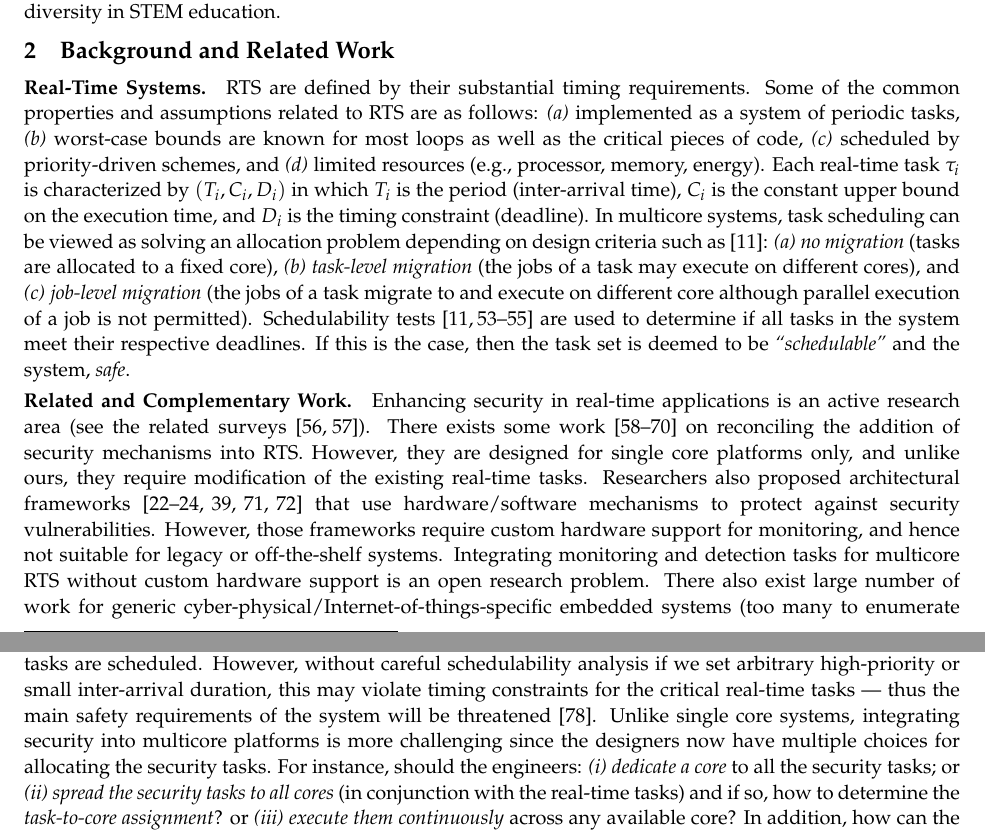
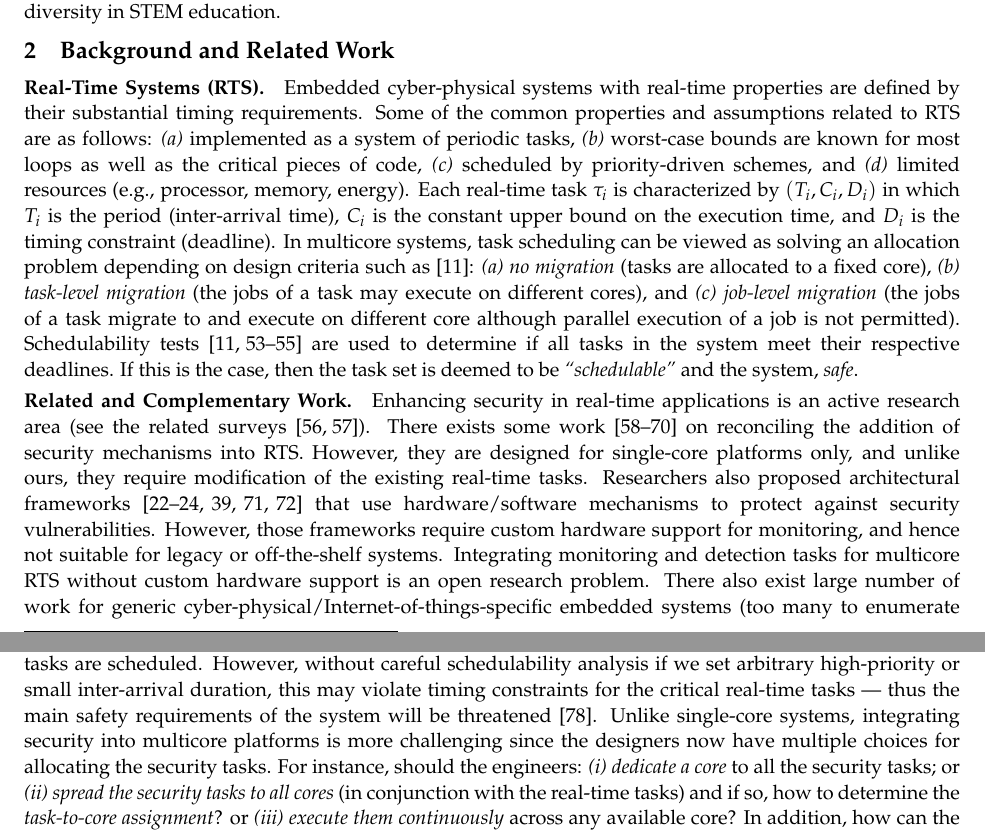
Before and after one commit to mnwrhsn/nsf_crii_2021_rt_security, a LaTeX document (main_nsf_crii_2021.tex, which reads project_description/overview.tex): two parts of pages 6 and 7 of 25, joined at a grey line, cut so that both start at the same text. Compiled offline with pdfLaTeX.

Commit message:
mopre typo fixes.

```diff
--- a/project_description/overview.tex
+++ b/project_description/overview.tex
@@ -48,8 +48,8 @@ protect against security vulnerabilities. However, those frameworks require cust
 
 
 
-\paragraph{Real-Time Systems.}
-RTS are defined by their substantial timing requirements. Some of the common properties and assumptions related to RTS are as follows:
+\paragraph{Real-Time Systems (RTS).}
+Embedded cyber-physical systems with real-time properties are defined by their substantial timing requirements. Some of the common properties and assumptions related to RTS are as follows:
 \ca implemented as a system of periodic tasks,
 \cb worst-case bounds are known for most loops as well as the critical pieces of code,
 %\ciii no dynamically loaded or self-modifying code,
@@ -88,7 +88,7 @@ case, then the task set is deemed to be \textit{``schedulable''} and the system,
 
 Enhancing security in real-time applications is an active research area (see the related surveys~\cite{mhasan_rtiot_sensors19,chai2019short}). There exists some work
 \cite{xie2007improving,lin2009static,lesi2017network,lesi2017security,sg1,sg2,sibin_RT_security_journal, zhang2013design, jiang2013optimization, taskshuffler, mhasan_reorder_tech_report, hamad2018prediction, schedguard_rtas21} on reconciling the addition of
-security mechanisms into RTS. However, they are designed for single core platforms only, and unlike ours, they require modification of the existing real-time tasks. Researchers also proposed architectural frameworks~\cite{securecore, securecore_memory, securecore_syscal, mohan_s3a, slack_cornell, mhasan_resecure_iot} that use hardware/software mechanisms to
+security mechanisms into RTS. However, they are designed for single-core platforms only, and unlike ours, they require modification of the existing real-time tasks. Researchers also proposed architectural frameworks~\cite{securecore, securecore_memory, securecore_syscal, mohan_s3a, slack_cornell, mhasan_resecure_iot} that use hardware/software mechanisms to
 protect against security vulnerabilities. However, those frameworks require custom hardware support for monitoring, and hence not suitable for legacy or off-the-shelf systems. Integrating monitoring and detection tasks for multicore RTS without custom hardware support is an open research problem. There also exist large number of work for generic cyber-physical/Internet-of-things-specific embedded systems (too many to enumerate here, refer to  the related surveys%~\cite{ammar2018internet, trustzone_survey})
 ~\cite{cps_security_sruvey_iot,yang2017survey, ammar2018internet, trustzone_survey, trustzone_survey_2})
 --- however, considering real-time security aspects distinguishes proposed work from other research.
@@ -117,7 +117,7 @@ However, the scheduling policy must ensure that the system remains secure withou
 %Unlike single core systems, integrating security into multicore platforms is more challenging since designers have multiple choices across cores to retrofit security mechanisms.
 
 One may wonder why we cannot schedule the security tasks in the same way that the existing real-time tasks are scheduled. However, without careful schedulability
-analysis if we set arbitrary high-priority or small inter-arrival duration, this may violate timing constraints for the critical real-time tasks --- thus the main safety requirements of the system will be threatened~\cite{sibin_deeply}.  Unlike single core systems, integrating security into multicore platforms is more challenging since the designers now have multiple choices for allocating the security tasks. For instance, should the engineers:
+analysis if we set arbitrary high-priority or small inter-arrival duration, this may violate timing constraints for the critical real-time tasks --- thus the main safety requirements of the system will be threatened~\cite{sibin_deeply}.  Unlike single-core systems, integrating security into multicore platforms is more challenging since the designers now have multiple choices for allocating the security tasks. For instance, should the engineers:
 \ci \textit{dedicate a core} to all the security tasks; or
 \cii \textit{spread the security tasks to all cores} (in conjunction with the real-time tasks) and if so, how to determine the \textit{task-to-core assignment}? or \ciii \textit{execute them continuously} across any available core? In addition, how can the designers \textit{determine the monitoring frequency of security tasks}? How do we develop a \textit{reactive framework that dynamically adjusts security tasks into available cores for better responsiveness upon suspicion of a security breach?} These are themselves critical research challenges that need to be investigated.
 
```
Also changed, not shown: project_description/table_timeline.tex (+1 -1 lines), project_description/overview.tex (2 more changed lines).
